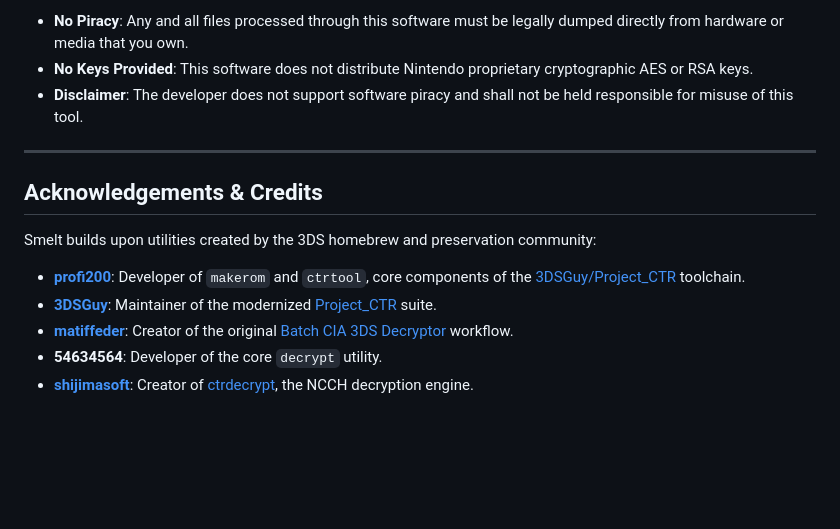
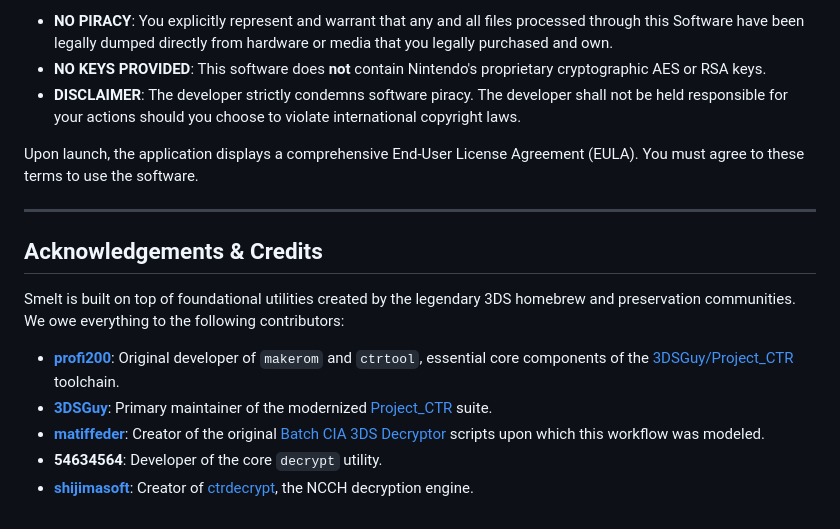
Before and after one commit to vanshksingh/Smelt-3DS-Decryptor, a Markdown page: README.md, the part around one of its changes. Rendered like a GitHub page; blank space fills up the shorter version.

```diff
--- a/README.md
+++ b/README.md
@@ -69,16 +71,18 @@ This software is designed solely for personal data archival, format shifting, an
 
-- **No Piracy**: Any and all files processed through this software must be legally dumped directly from hardware or media that you own.
-- **No Keys Provided**: This software does not distribute Nintendo proprietary cryptographic AES or RSA keys.
-- **Disclaimer**: The developer does not support software piracy and shall not be held responsible for misuse of this tool.
+- **NO PIRACY**: You explicitly represent and warrant that any and all files processed through this Software have been legally dumped directly from hardware or media that you legally purchased and own.
+- **NO KEYS PROVIDED**: This software does **not** contain Nintendo's proprietary cryptographic AES or RSA keys.
+- **DISCLAIMER**: The developer strictly condemns software piracy. The developer shall not be held responsible for your actions should you choose to violate international copyright laws.
+
+Upon launch, the application displays a comprehensive End-User License Agreement (EULA). You must agree to these terms to use the software.
 
 ---
 
 ## Acknowledgements & Credits
 
-Smelt builds upon utilities created by the 3DS homebrew and preservation community:
+Smelt is built on top of foundational utilities created by the legendary 3DS homebrew and preservation communities. We owe everything to the following contributors:
 
-- **[profi200](https://github.com/profi200)**: Developer of `makerom` and `ctrtool`, core components of the [3DSGuy/Project_CTR](https://github.com/3DSGuy/Project_CTR) toolchain.
-- **[3DSGuy](https://github.com/3DSGuy)**: Maintainer of the modernized [Project_CTR](https://github.com/3DSGuy/Project_CTR) suite.
-- **[matiffeder](https://github.com/matiffeder)**: Creator of the original [Batch CIA 3DS Decryptor](https://github.com/matiffeder/stuff) workflow.
-- **54634564**: Developer of the core `decrypt` utility.
-- **[shijimasoft](https://github.com/shijimasoft)**: Creator of [ctrdecrypt](https://github.com/shijimasoft/ctrdecrypt), the NCCH decryption engine.
+* **[profi200](https://github.com/profi200)**: Original developer of `makerom` and `ctrtool`, essential core components of the [3DSGuy/Project_CTR](https://github.com/3DSGuy/Project_CTR) toolchain.
+* **[3DSGuy](https://github.com/3DSGuy)**: Primary maintainer of the modernized [Project_CTR](https://github.com/3DSGuy/Project_CTR) suite.
+* **[matiffeder](https://github.com/matiffeder)**: Creator of the original [Batch CIA 3DS Decryptor](https://github.com/matiffeder/stuff) scripts upon which this workflow was modeled.
+* **54634564**: Developer of the core `decrypt` utility.
+* **[shijimasoft](https://github.com/shijimasoft)**: Creator of [ctrdecrypt](https://github.com/shijimasoft/ctrdecrypt), the NCCH decryption engine.
```
Also changed, not shown: other parts of README.md (+24 -22 lines).
